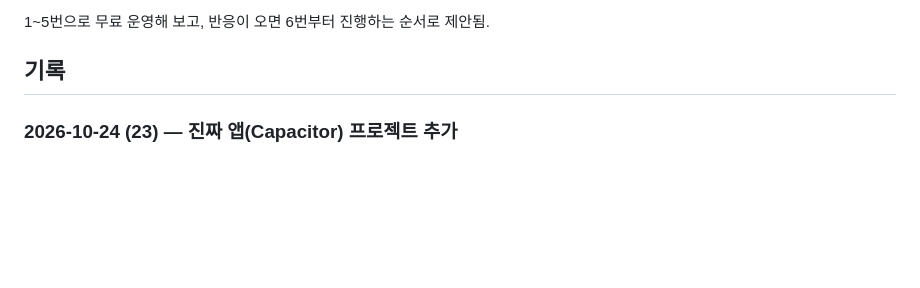
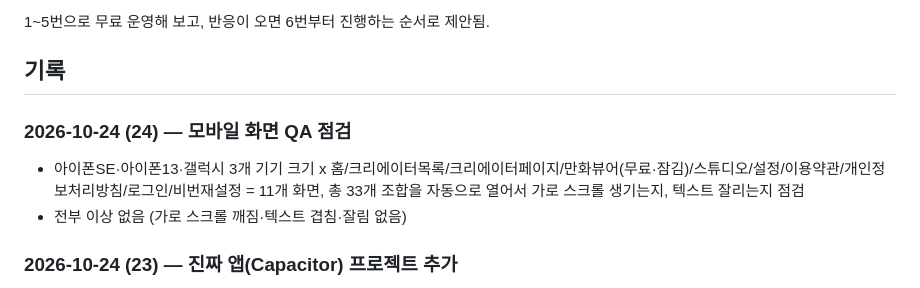
Before and after one commit to maytoon07/maytoon, a Markdown page: 개발기록.md, the part around the change. Rendered like a GitHub page; blank space fills up the shorter version.

Commit message:
개발기록: 모바일 화면 QA 점검 기록 추가
Co-Authored-By: Claude Sonnet 5 <noreply@anthropic.com>
Claude-Session: https://claude.ai/code/session_0139q5Fg1nPDNPC4pK34E74Z

```diff
--- a/개발기록.md
+++ b/개발기록.md
@@ -32,6 +32,10 @@
 1~5번으로 무료 운영해 보고, 반응이 오면 6번부터 진행하는 순서로 제안됨.
 
 ## 기록
+
+### 2026-10-24 (24) — 모바일 화면 QA 점검
+- 아이폰SE·아이폰13·갤럭시 3개 기기 크기 x 홈/크리에이터목록/크리에이터페이지/만화뷰어(무료·잠김)/스튜디오/설정/이용약관/개인정보처리방침/로그인/비번재설정 = 11개 화면, 총 33개 조합을 자동으로 열어서 가로 스크롤 생기는지, 텍스트 잘리는지 점검
+- 전부 이상 없음 (가로 스크롤 깨짐·텍스트 겹침·잘림 없음)
 
 ### 2026-10-24 (23) — 진짜 앱(Capacitor) 프로젝트 추가
 - 크리에이터 섭외 전에 먼저 앱(App Store/Play Store용)을 만들기로 함
```
